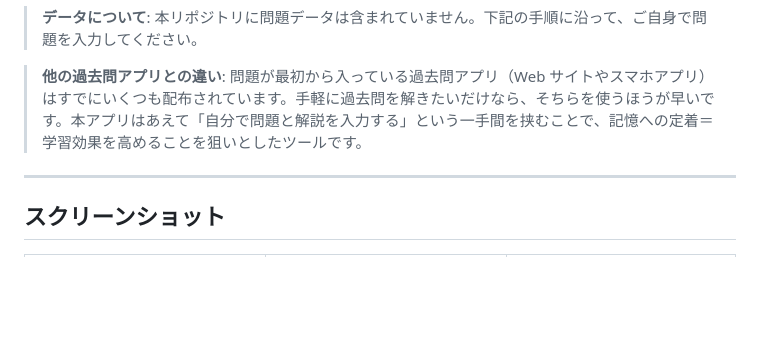
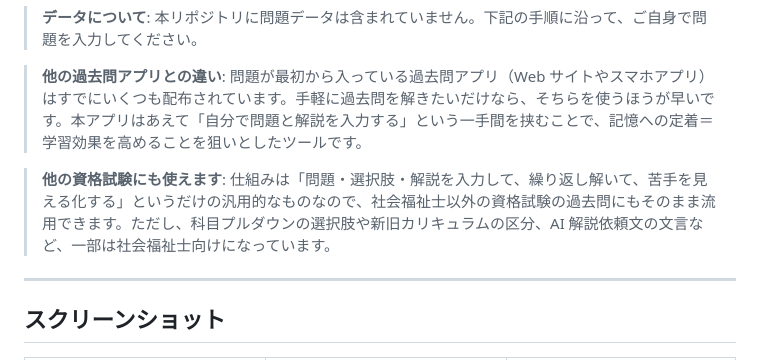
Before and after one commit to probono-a/shakaifukushi-quiz, a Markdown page: README.md, the part around the change. Rendered like a GitHub page; blank space fills up the shorter version.

Commit message:
docs: README に他の資格試験にも流用できる旨を追記
Co-Authored-By: Claude Fable 5 <noreply@anthropic.com>

```diff
--- a/README.md
+++ b/README.md
@@ -9,6 +9,8 @@
 > **データについて**: 本リポジトリに問題データは含まれていません。下記の手順に沿って、ご自身で問題を入力してください。
 
 > **他の過去問アプリとの違い**: 問題が最初から入っている過去問アプリ（Web サイトやスマホアプリ）はすでにいくつも配布されています。手軽に過去問を解きたいだけなら、そちらを使うほうが早いです。本アプリはあえて「自分で問題と解説を入力する」という一手間を挟むことで、記憶への定着＝学習効果を高めることを狙いとしたツールです。
+
+> **他の資格試験にも使えます**: 仕組みは「問題・選択肢・解説を入力して、繰り返し解いて、苦手を見える化する」というだけの汎用的なものなので、社会福祉士以外の資格試験の過去問にもそのまま流用できます。ただし、科目プルダウンの選択肢や新旧カリキュラムの区分、AI 解説依頼文の文言など、一部は社会福祉士向けになっています。
 
 ---
 
```
